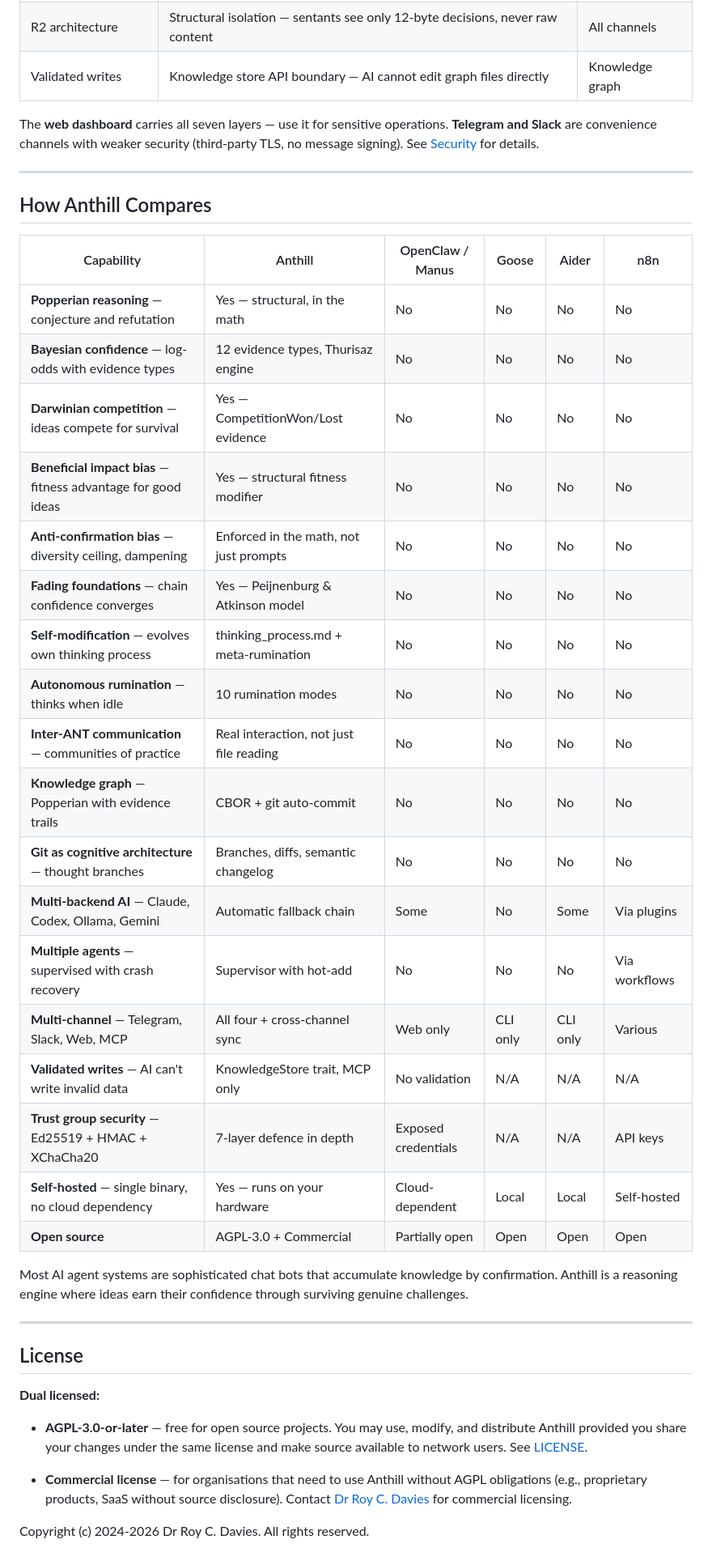
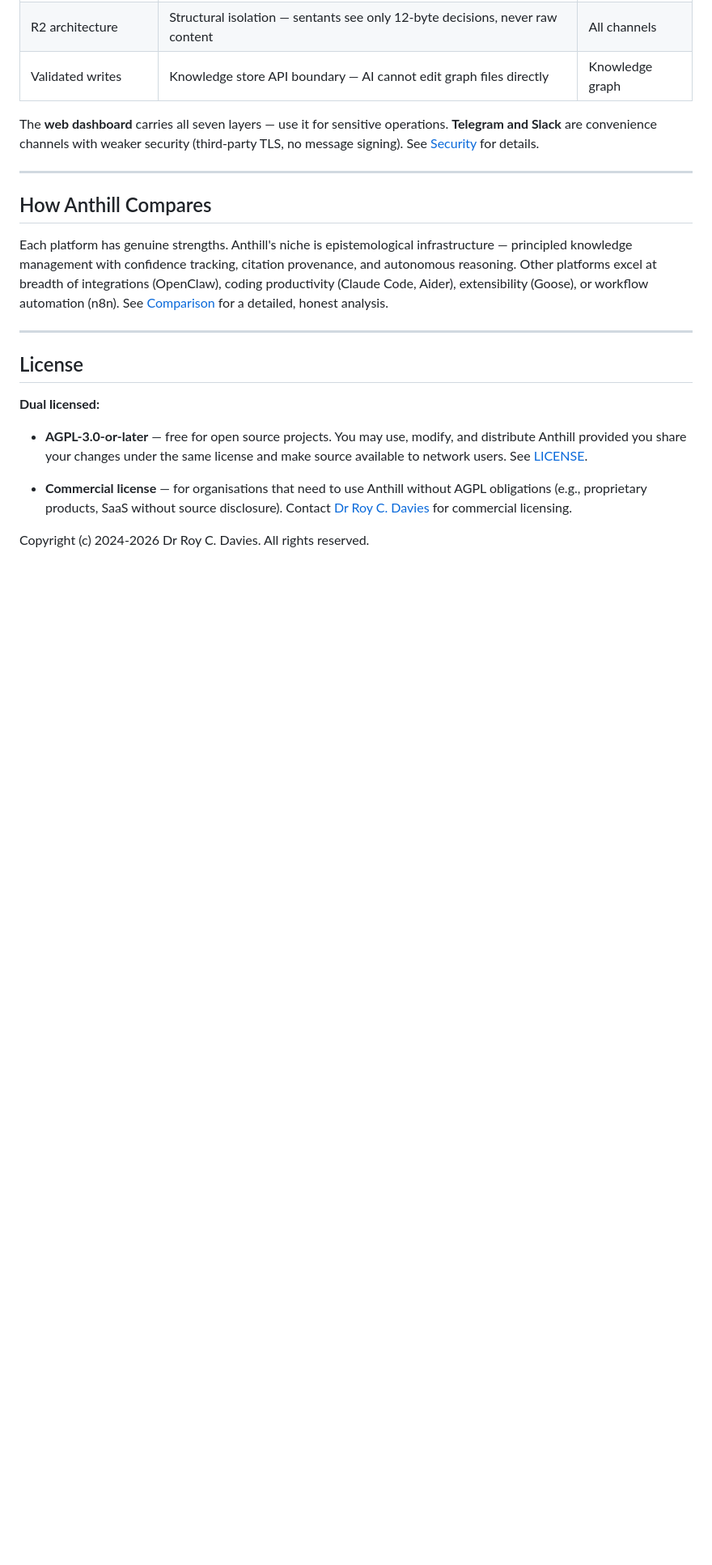
Before and after one commit to reality2-ai/anthill, a Markdown page: README.md, the part around the change. Shown at 81% size. Rendered like a GitHub page; blank space fills up the shorter version.

```diff
--- a/README.md
+++ b/README.md
@@ -293,28 +293,7 @@ The **web dashboard** carries all seven layers — use it for sensitive operatio
 
 ## How Anthill Compares
 
-| Capability | Anthill | OpenClaw / Manus | Goose | Aider | n8n |
-|---|---|---|---|---|---|
-| **Popperian reasoning** — conjecture and refutation | Yes — structural, in the math | No | No | No | No |
-| **Bayesian confidence** — log-odds with evidence types | 12 evidence types, Thurisaz engine | No | No | No | No |
-| **Darwinian competition** — ideas compete for survival | Yes — CompetitionWon/Lost evidence | No | No | No | No |
-| **Beneficial impact bias** — fitness advantage for good ideas | Yes — structural fitness modifier | No | No | No | No |
-| **Anti-confirmation bias** — diversity ceiling, dampening | Enforced in the math, not just prompts | No | No | No | No |
-| **Fading foundations** — chain confidence converges | Yes — Peijnenburg & Atkinson model | No | No | No | No |
-| **Self-modification** — evolves own thinking process | thinking_process.md + meta-rumination | No | No | No | No |
-| **Autonomous rumination** — thinks when idle | 10 rumination modes | No | No | No | No |
-| **Inter-ANT communication** — communities of practice | Real interaction, not just file reading | No | No | No | No |
-| **Knowledge graph** — Popperian with evidence trails | CBOR + git auto-commit | No | No | No | No |
-| **Git as cognitive architecture** — thought branches | Branches, diffs, semantic changelog | No | No | No | No |
-| **Multi-backend AI** — Claude, Codex, Ollama, Gemini | Automatic fallback chain | Some | No | Some | Via plugins |
-| **Multiple agents** — supervised with crash recovery | Supervisor with hot-add | No | No | No | Via workflows |
-| **Multi-channel** — Telegram, Slack, Web, MCP | All four + cross-channel sync | Web only | CLI only | CLI only | Various |
-| **Validated writes** — AI can't write invalid data | KnowledgeStore trait, MCP only | No validation | N/A | N/A | N/A |
-| **Trust group security** — Ed25519 + HMAC + XChaCha20 | 7-layer defence in depth | Exposed credentials | N/A | N/A | API keys |
-| **Self-hosted** — single binary, no cloud dependency | Yes — runs on your hardware | Cloud-dependent | Local | Local | Self-hosted |
-| **Open source** | AGPL-3.0 + Commercial | Partially open | Open | Open | Open |
-
-Most AI agent systems are sophisticated chat bots that accumulate knowledge by confirmation. Anthill is a reasoning engine where ideas earn their confidence through surviving genuine challenges.
+Each platform has genuine strengths. Anthill's niche is epistemological infrastructure — principled knowledge management with confidence tracking, citation provenance, and autonomous reasoning. Other platforms excel at breadth of integrations (OpenClaw), coding productivity (Claude Code, Aider), extensibility (Goose), or workflow automation (n8n). See [Comparison](docs/comparison.md) for a detailed, honest analysis.
 
 ---
 
```
Also changed, not shown: docs/comparison.md (+77 -70 lines).
